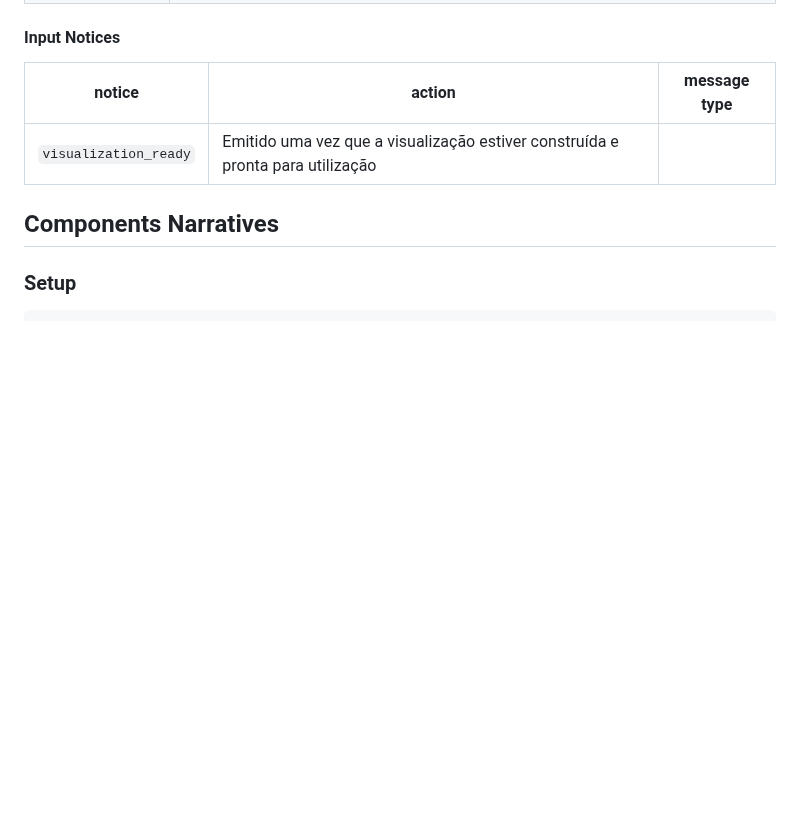
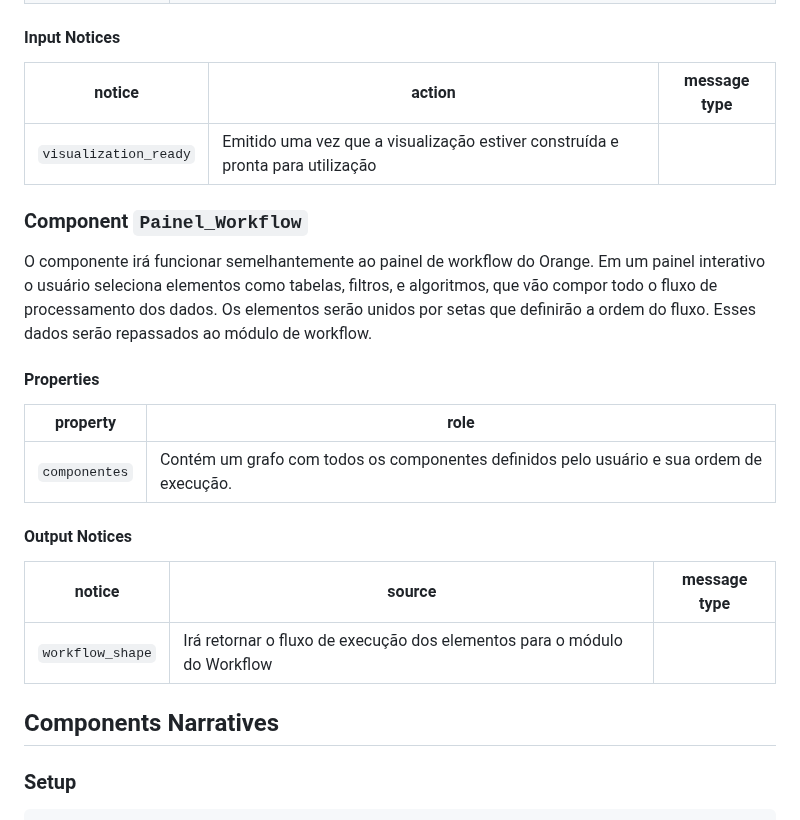
Before and after one commit to mundorum-lab/datasci, a Markdown page: modules/presentation/README.md, the part around one of its changes. Rendered like a GitHub page; blank space fills up the shorter version.

Commit message:
Criado componente Painel_Workflow

```diff
--- a/modules/presentation/README.md
+++ b/modules/presentation/README.md
@@ -105,6 +105,22 @@ O componente irá instanciar todos os componentes necessários para representar
 | --------------------- | ------------------------------------------------------------------------------ | ------------ |
 | `visualization_ready` | Emitido uma vez que a visualização estiver construída e pronta para utilização |
 
+### Component `Painel_Workflow`
+
+O componente irá funcionar semelhantemente ao painel de workflow do Orange. Em um painel interativo o usuário seleciona elementos como tabelas, filtros, e algoritmos, que vão compor todo o fluxo de processamento dos dados. Os elementos serão unidos por setas que definirão a ordem do fluxo. Esses dados serão repassados ao módulo de workflow.
+
+#### Properties
+
+| property         | role                                                                                                         |
+| ---------------- | ------------------------------------------------------------------------------------------------------------ |
+| `componentes` | Contém um grafo com todos os componentes definidos pelo usuário e sua ordem de execução.|                                                        |
+
+#### Output Notices
+
+| notice               | source                                                                                 | message type                                          |
+| -------------------- | -------------------------------------------------------------------------------------- | ----------------------------------------------------- |
+| `workflow_shape` | Irá retornar o fluxo de execução dos elementos para o módulo do Workflow | |
+
 ## Components Narratives
 
 ### Setup
```
Also changed, not shown: other parts of modules/presentation/README.md (+6 -0 lines).
